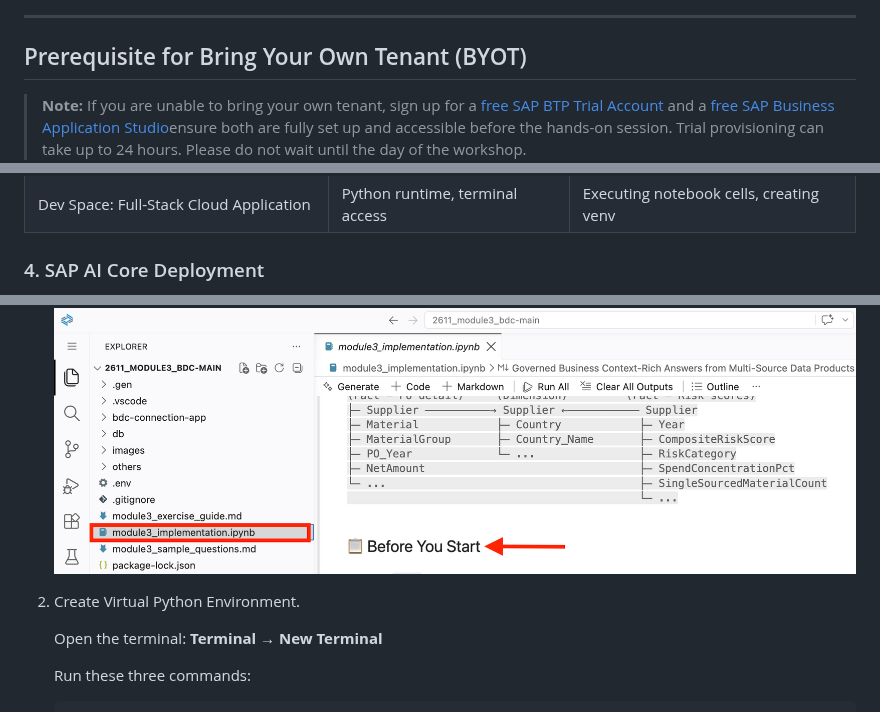
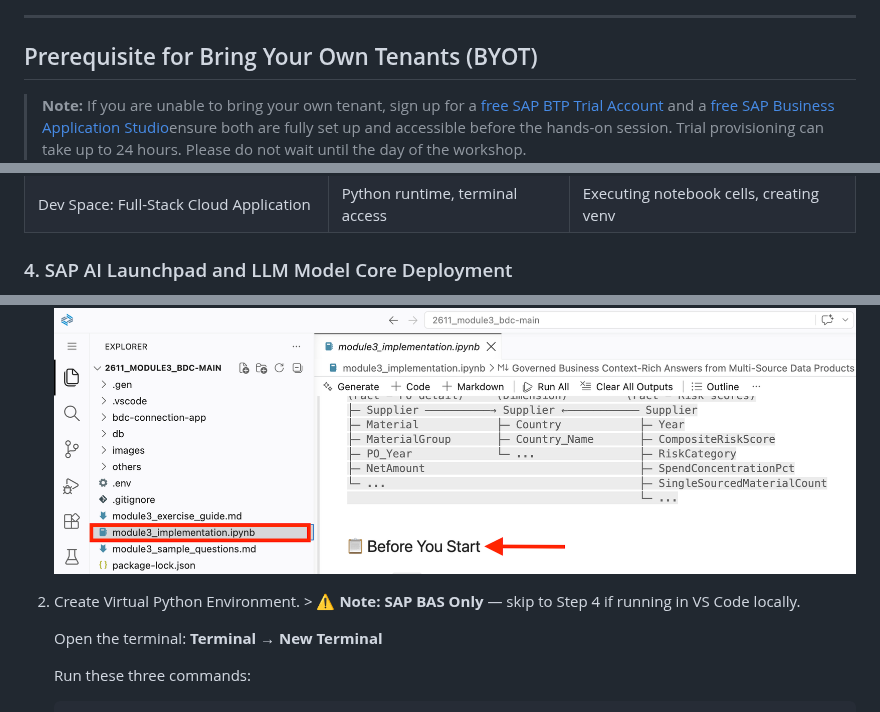
Before and after one commit to jeet-kapase-sap/2611_module3_bdc-main, a Markdown page: module3_exercise_guide.md, 3 parts joined by grey strips. Rendered like a GitHub page.

```diff
--- a/module3_exercise_guide.md
+++ b/module3_exercise_guide.md
@@ -83,7 +83,7 @@ You'll learn how to:
 
 ---
 
-## Prerequisite for Bring Your Own Tenant (BYOT)
+## Prerequisite for Bring Your Own Tenants (BYOT)
 
 > **Note:** If you are unable to bring your own tenant, sign up for a [free SAP BTP Trial Account](https://discovery-center.cloud.sap/card/58250857-1c8e-440f-800a-a264969a3bc8) and a [free SAP Business Application Studio](https://help.sap.com/docs/bas/sap-business-application-studio/getting-started-with-trial-account)ensure both are fully set up and accessible before the hands-on session. Trial provisioning can take up to 24 hours. Please do not wait until the day of the workshop.
  ![SAP BDC Data Products](images/btpbastrial.png)
@@ -118,5 +120,5 @@ Before the day of the session, ensure you have access to the required applicatio
 | Business_Application_Studio_Developer | Access BAS dev spaces | Running the Jupyter notebook |
 | Dev Space: Full-Stack Cloud Application | Python runtime, terminal access | Executing notebook cells, creating venv |
 
-### 4. SAP AI Core Deployment
+### 4. SAP AI Launchpad and LLM Model Core Deployment
 
@@ -318,7 +322,7 @@ The `.env` file is now created. In the next section, you'll fill it with your AI
 
    ![module3_implementation](images/ipynb.png)
 
-2. Create Virtual Python Environment.
+2. Create Virtual Python Environment. > ⚠️ **Note: SAP BAS Only** — skip to Step 4 if running in VS Code locally.
 
     Open the terminal: **Terminal → New Terminal**
 
```
Also changed, not shown: other parts of module3_exercise_guide.md (+9 -5 lines), images/ailaunchpad.png (added), 1 other file.
